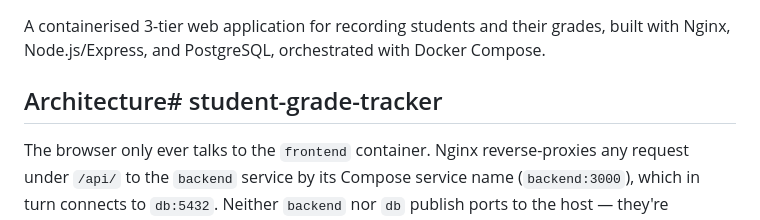
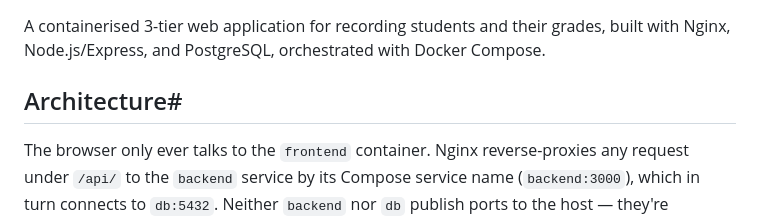
Before and after one commit to Abdirahman-Maalim/student-grade-tracker, a Markdown page: README.md, the part around the change. Rendered like a GitHub page.

```diff
--- a/README.md
+++ b/README.md
@@ -2,7 +2,7 @@
 
 A containerised 3-tier web application for recording students and their grades, built with Nginx, Node.js/Express, and PostgreSQL, orchestrated with Docker Compose.
 
-## Architecture# student-grade-tracker
+## Architecture#
 
 The browser only ever talks to the `frontend` container. Nginx reverse-proxies any request under `/api/` to the `backend` service by its Compose service name (`backend:3000`), which in turn connects to `db:5432`. Neither `backend` nor `db` publish ports to the host — they're reachable only inside the `grade-tracker-network` Docker network.
 
```
